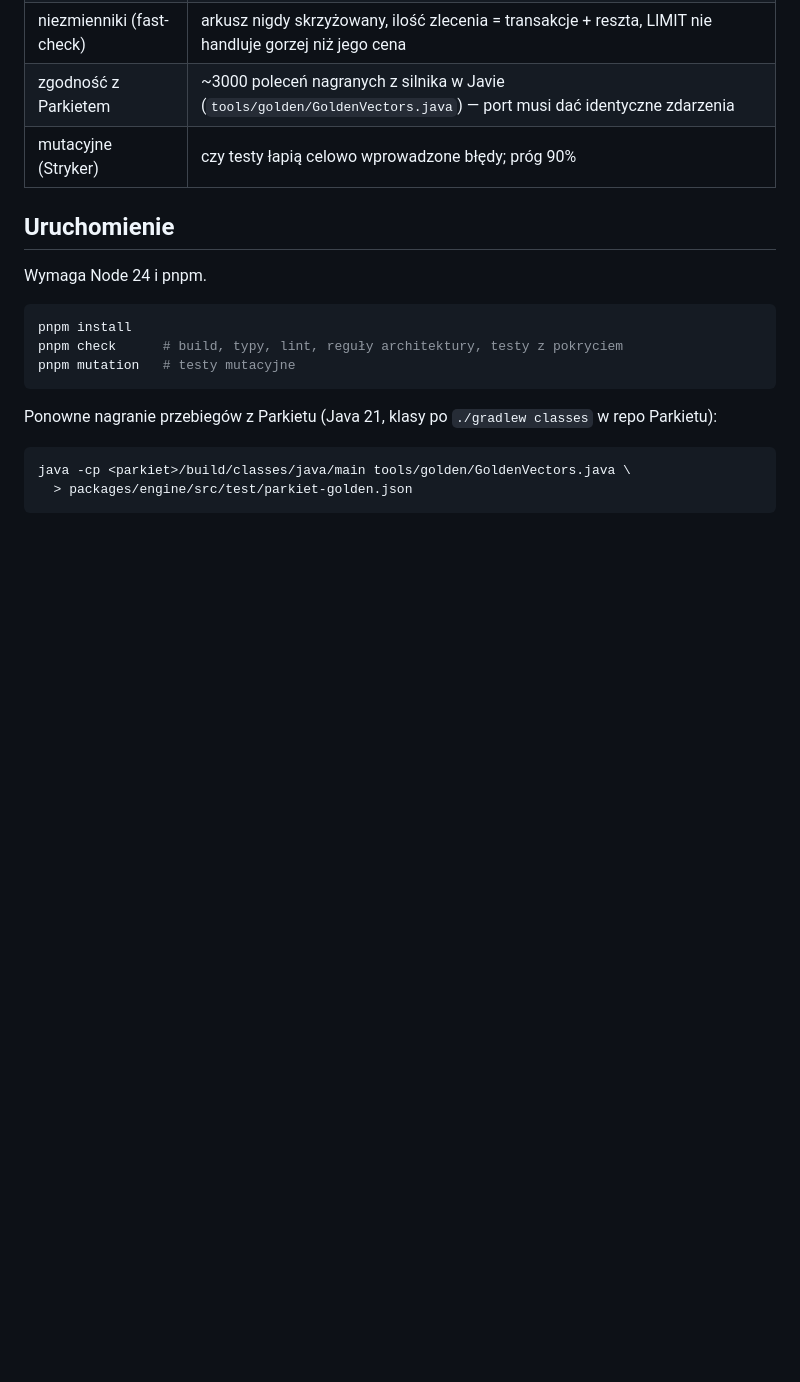
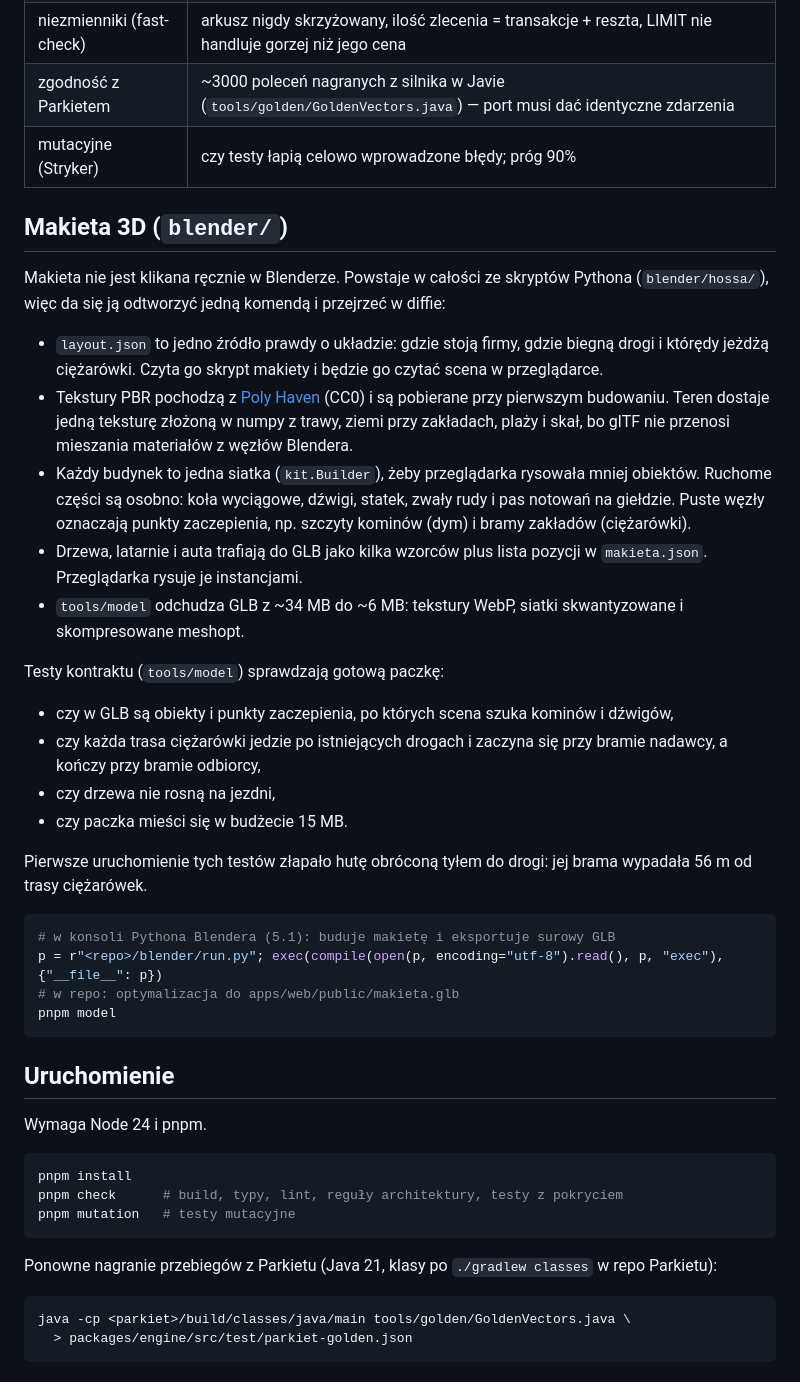
Before and after one commit to Sitkowski01/hossa, a Markdown page: README.md, the part around one of its changes. Drawn GitHub-style; blank space fills up the shorter version.

Commit message:
docs: makieta 3D w README
Jak powstaje makieta, co sprawdzaja testy kontraktu i jak ja odbudowac.

Co-Authored-By: Claude Opus 5.5 (1M context) <noreply@anthropic.com>

````diff
--- a/README.md
+++ b/README.md
@@ -94,6 +99,43 @@ Różnice względem Parkietu, świadome:
 | zgodność z Parkietem | ~3000 poleceń nagranych z silnika w Javie (`tools/golden/GoldenVectors.java`) — port musi dać identyczne zdarzenia |
 | mutacyjne (Stryker) | czy testy łapią celowo wprowadzone błędy; próg 90% |
 
+## Makieta 3D (`blender/`)
+
+Makieta nie jest klikana ręcznie w Blenderze. Powstaje w całości ze skryptów Pythona
+(`blender/hossa/`), więc da się ją odtworzyć jedną komendą i przejrzeć w diffie:
+
+- `layout.json` to jedno źródło prawdy o układzie: gdzie stoją firmy, gdzie biegną drogi
+  i którędy jeżdżą ciężarówki. Czyta go skrypt makiety i będzie go czytać scena w przeglądarce.
+- Tekstury PBR pochodzą z [Poly Haven](https://polyhaven.com) (CC0) i są pobierane przy
+  pierwszym budowaniu. Teren dostaje jedną teksturę złożoną w numpy z trawy, ziemi przy
+  zakładach, plaży i skał, bo glTF nie przenosi mieszania materiałów z węzłów Blendera.
+- Każdy budynek to jedna siatka (`kit.Builder`), żeby przeglądarka rysowała mniej obiektów.
+  Ruchome części są osobno: koła wyciągowe, dźwigi, statek, zwały rudy i pas notowań na
+  giełdzie. Puste węzły oznaczają punkty zaczepienia, np. szczyty kominów (dym) i bramy
+  zakładów (ciężarówki).
+- Drzewa, latarnie i auta trafiają do GLB jako kilka wzorców plus lista pozycji
+  w `makieta.json`. Przeglądarka rysuje je instancjami.
+- `tools/model` odchudza GLB z ~34 MB do ~6 MB: tekstury WebP, siatki skwantyzowane
+  i skompresowane meshopt.
+
+Testy kontraktu (`tools/model`) sprawdzają gotową paczkę:
+
+- czy w GLB są obiekty i punkty zaczepienia, po których scena szuka kominów i dźwigów,
+- czy każda trasa ciężarówki jedzie po istniejących drogach i zaczyna się przy bramie
+  nadawcy, a kończy przy bramie odbiorcy,
+- czy drzewa nie rosną na jezdni,
+- czy paczka mieści się w budżecie 15 MB.
+
+Pierwsze uruchomienie tych testów złapało hutę obróconą tyłem do drogi: jej brama wypadała
+56 m od trasy ciężarówek.
+
+```bash
+# w konsoli Pythona Blendera (5.1): buduje makietę i eksportuje surowy GLB
+p = r"<repo>/blender/run.py"; exec(compile(open(p, encoding="utf-8").read(), p, "exec"), {"__file__": p})
+# w repo: optymalizacja do apps/web/public/makieta.glb
+pnpm model
+```
+
 ## Uruchomienie
 
 Wymaga Node 24 i pnpm.
````
Also changed, not shown: other parts of README.md (+7 -2 lines), docs/makieta.jpg (added).
